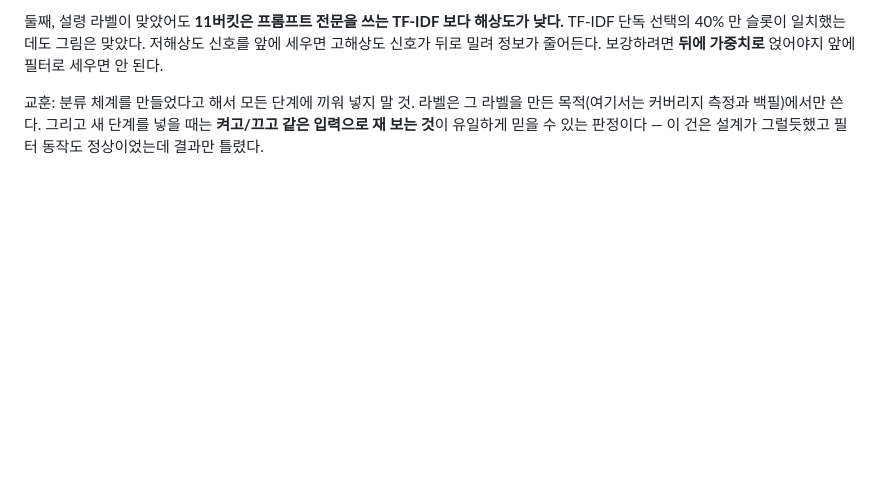
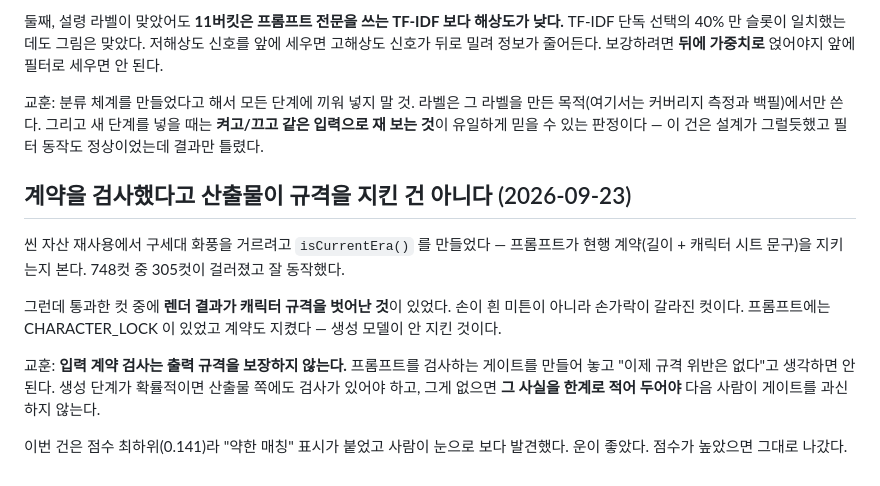
Before and after one commit to 82beye/BarroSkills, a Markdown page: _shared/learnings.md, the part around the change. Drawn GitHub-style; blank space fills up the shorter version.

Commit message:
docs(barrotube): 계약 검사가 통과시킨 규격 위반 컷을 한계로 적는다
isCurrentEra() 는 프롬프트가 현행 계약을 지키는지만 본다. 계약을 지킨 프롬프트로
구웠어도 렌더 결과가 캐릭터 규격을 벗어난 컷은 그대로 통과한다. EP-2026-0173 씬 003 에
배정된 EP-2026-0087 s010 이 그랬다 — 손이 흰 미튼이 아니라 손가락이 갈라져 있다.

점수가 0.141 로 최하위라 약함 표시가 붙었고 육안으로 발견했다. 점수가 높았으면 그대로
나갔을 것이다. 자동 검출은 이미지를 봐야 해서 현재 수단이 없으니, 실질 방어선이
약함 표시와 60_qa_frames.png 육안 검수 둘뿐이라는 사실을 적어 둔다.

함께: EP-2026-0173 팩트체크 해소(pass=true) 후 자산을 재사용으로 채웠다. 와인 주제라
도메인 밖이고 5컷 중 3컷이 약한 매칭이다 — PRD 가 예측한 한계가 그대로 나타났다.

Co-Authored-By: Claude Opus 5 (1M context) <noreply@anthropic.com>
Claude-Session: https://claude.ai/code/session_01Wm8tY8X82zYFhws4fdapa8

```diff
--- a/_shared/learnings.md
+++ b/_shared/learnings.md
@@ -140,3 +140,20 @@ TF-IDF 단독 선택의 40% 만 슬롯이 일치했는데도 그림은 맞았다
 목적(여기서는 커버리지 측정과 백필)에서만 쓴다. 그리고 새 단계를 넣을 때는 **켜고/끄고
 같은 입력으로 재 보는 것**이 유일하게 믿을 수 있는 판정이다 — 이 건은 설계가 그럴듯했고
 필터 동작도 정상이었는데 결과만 틀렸다.
+
+## 계약을 검사했다고 산출물이 규격을 지킨 건 아니다 (2026-09-23)
+
+씬 자산 재사용에서 구세대 화풍을 거르려고 `isCurrentEra()` 를 만들었다 — 프롬프트가
+현행 계약(길이 + 캐릭터 시트 문구)을 지키는지 본다. 748컷 중 305컷이 걸러졌고 잘 동작했다.
+
+그런데 통과한 컷 중에 **렌더 결과가 캐릭터 규격을 벗어난 것**이 있었다. 손이 흰 미튼이
+아니라 손가락이 갈라진 컷이다. 프롬프트에는 CHARACTER_LOCK 이 있었고 계약도 지켰다 —
+생성 모델이 안 지킨 것이다.
+
+교훈: **입력 계약 검사는 출력 규격을 보장하지 않는다.** 프롬프트를 검사하는 게이트를
+만들어 놓고 "이제 규격 위반은 없다"고 생각하면 안 된다. 생성 단계가 확률적이면
+산출물 쪽에도 검사가 있어야 하고, 그게 없으면 **그 사실을 한계로 적어 두어야** 다음
+사람이 게이트를 과신하지 않는다.
+
+이번 건은 점수 최하위(0.141)라 "약한 매칭" 표시가 붙었고 사람이 눈으로 보다 발견했다.
+운이 좋았다. 점수가 높았으면 그대로 나갔다.
```
